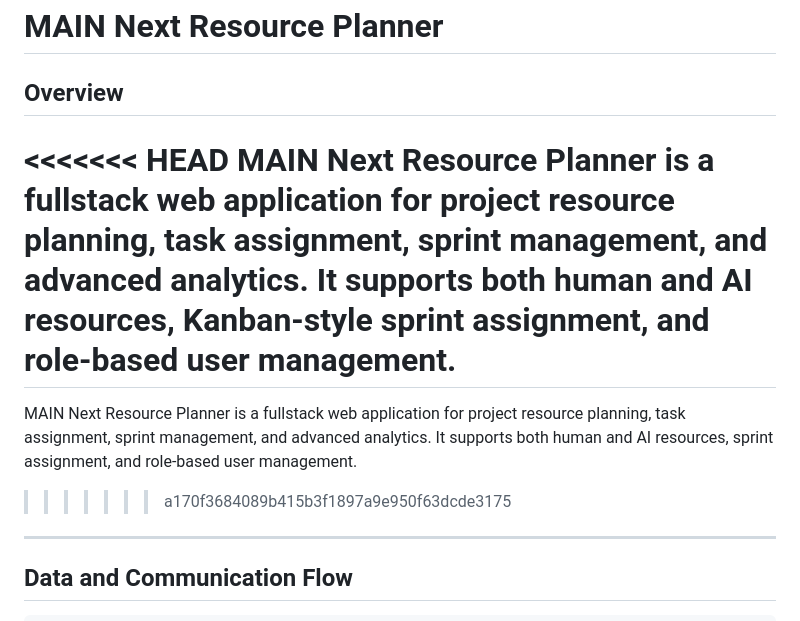
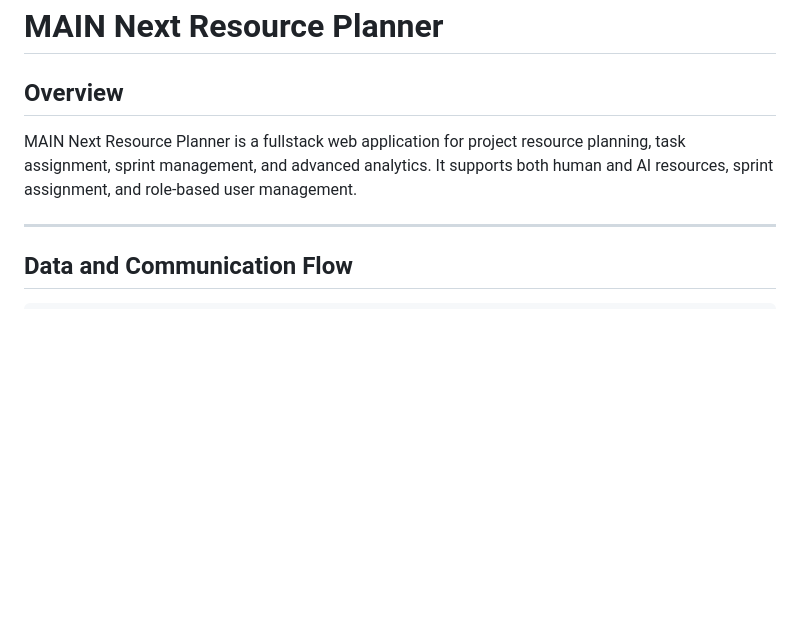
Before and after one commit to petersvoboda/tracing_matrix, a Markdown page: README.md, the part around the change. Rendered like a GitHub page; blank space fills up the shorter version.

```diff
--- a/README.md
+++ b/README.md
@@ -2,11 +2,9 @@
 
 ## Overview
 
-<<<<<<< HEAD
-MAIN Next Resource Planner is a fullstack web application for project resource planning, task assignment, sprint management, and advanced analytics. It supports both human and AI resources, Kanban-style sprint assignment, and role-based user management.
-=======
+
 MAIN Next Resource Planner is a fullstack web application for project resource planning, task assignment, sprint management, and advanced analytics. It supports both human and AI resources, sprint assignment, and role-based user management.
->>>>>>> a170f3684089b415b3f1897a9e950f63dcde3175
+
 
 ---
 
```
